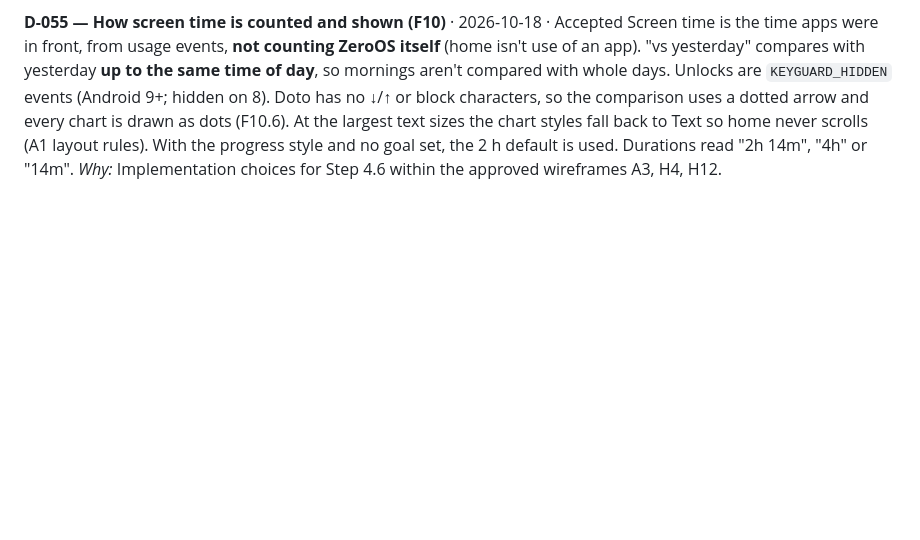
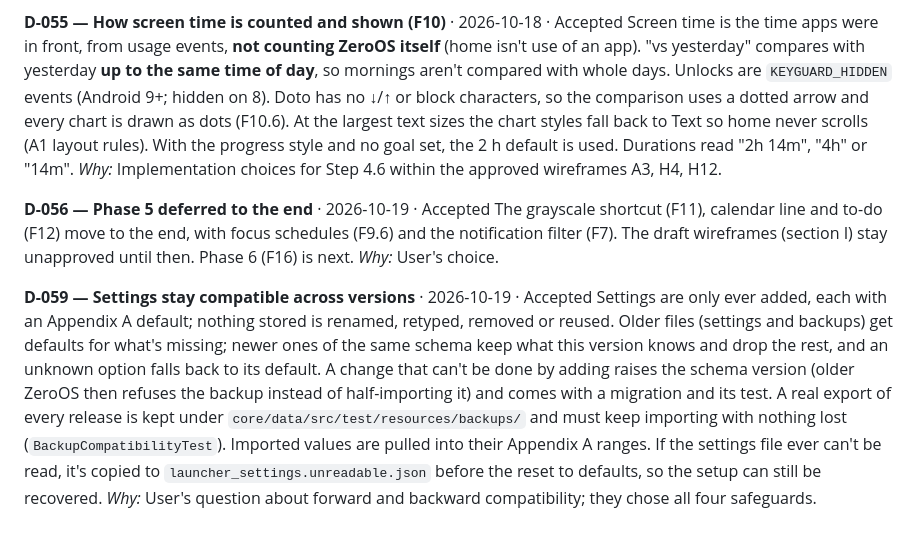
Before and after one commit to iamabhinav-dev/ZeroOS, a Markdown page: docs/DECISIONS.md, the part around the change. Drawn GitHub-style; blank space fills up the shorter version.

Commit message:
docs: settings compatibility rule (D-059)
Settings are only ever added; anything else needs a schema bump, a migration
and its test; every release adds its export as a test backup.

Co-Authored-By: Claude Opus 5.5 <noreply@anthropic.com>

```diff
--- a/docs/DECISIONS.md
+++ b/docs/DECISIONS.md
@@ -304,3 +304,19 @@ comparison uses a dotted arrow and every chart is drawn as dots (F10.6). At the
 fall back to Text so home never scrolls (A1 layout rules). With the progress style and no goal set, the 2 h default
 is used. Durations read "2h 14m", "4h" or "14m".
 *Why:* Implementation choices for Step 4.6 within the approved wireframes A3, H4, H12.
+
+**D-056 — Phase 5 deferred to the end** · 2026-10-19 · Accepted
+The grayscale shortcut (F11), calendar line and to-do (F12) move to the end, with focus schedules (F9.6) and the
+notification filter (F7). The draft wireframes (section I) stay unapproved until then. Phase 6 (F16) is next.
+*Why:* User's choice.
+
+**D-059 — Settings stay compatible across versions** · 2026-10-19 · Accepted
+Settings are only ever added, each with an Appendix A default; nothing stored is renamed, retyped, removed or
+reused. Older files (settings and backups) get defaults for what's missing; newer ones of the same schema keep what
+this version knows and drop the rest, and an unknown option falls back to its default. A change that can't be done
+by adding raises the schema version (older ZeroOS then refuses the backup instead of half-importing it) and comes
+with a migration and its test. A real export of every release is kept under `core/data/src/test/resources/backups/`
+and must keep importing with nothing lost (`BackupCompatibilityTest`). Imported values are pulled into their
+Appendix A ranges. If the settings file ever can't be read, it's copied to `launcher_settings.unreadable.json`
+before the reset to defaults, so the setup can still be recovered.
+*Why:* User's question about forward and backward compatibility; they chose all four safeguards.
```
Also changed, not shown: AGENTS.md (+5 -0 lines), TRACEABILITY.md (+1 -1 lines).
